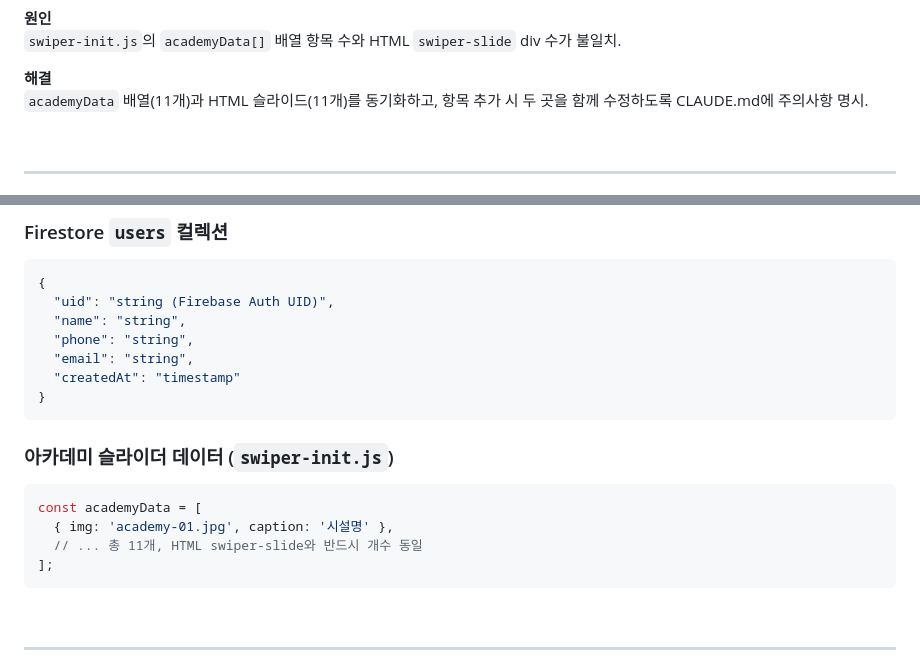
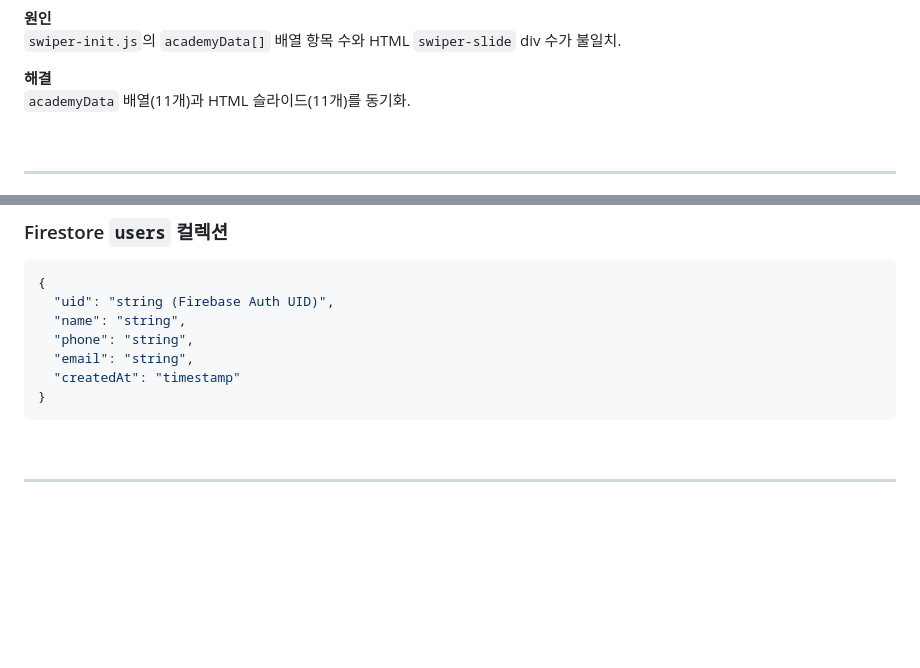
Before and after one commit to gmcms226-web/ljm, a Markdown page: README.md, 2 parts joined by grey strips. Drawn GitHub-style; folded sections open; blank space fills up the shorter version.

````diff
--- a/README.md
+++ b/README.md
@@ -251,7 +281,7 @@ function handleLogout(e) {
 `swiper-init.js`의 `academyData[]` 배열 항목 수와 HTML `swiper-slide` div 수가 불일치.
 
 **해결**
-`academyData` 배열(11개)과 HTML 슬라이드(11개)를 동기화하고, 항목 추가 시 두 곳을 함께 수정하도록 CLAUDE.md에 주의사항 명시.
+`academyData` 배열(11개)과 HTML 슬라이드(11개)를 동기화.
 
 </details>
 
@@ -284,15 +318,6 @@ function handleLogout(e) {
 }
 ```
 
-### 아카데미 슬라이더 데이터 (`swiper-init.js`)
-
-```javascript
-const academyData = [
-  { img: 'academy-01.jpg', caption: '시설명' },
-  // ... 총 11개, HTML swiper-slide와 반드시 개수 동일
-];
-```
-
 <br>
 
 ---
````
Also changed, not shown: other parts of README.md (+48 -1 lines).
